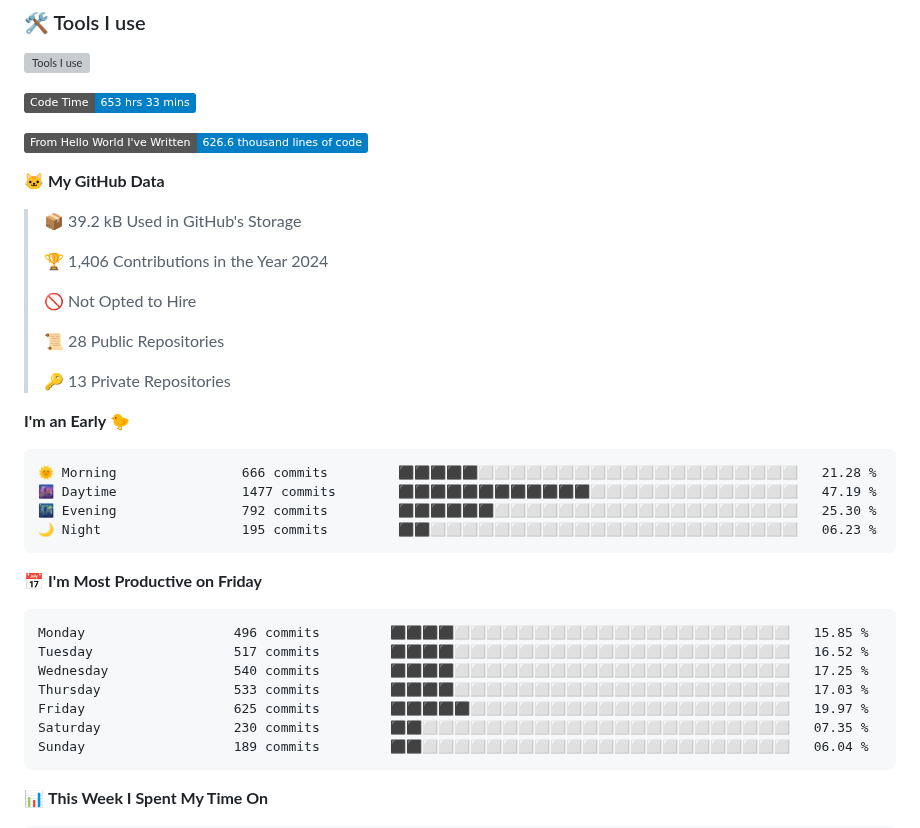
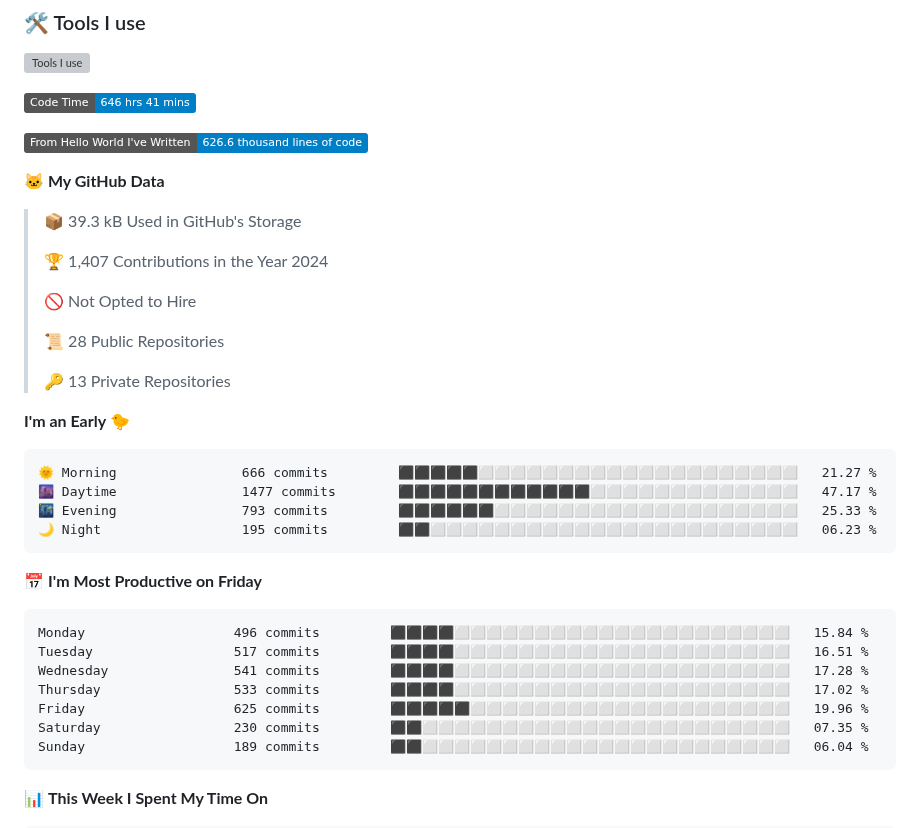
Before and after one commit to SliverKeigo/SliverKeigo, a Markdown page: README.md, the part around one of its changes. Rendered like a GitHub page; badges without logos; grey boxes are pictures that could not be loaded.

Commit message:
Updated with Dev Metrics

````diff
--- a/README.md
+++ b/README.md
@@ -49,15 +49,15 @@
 
 
 <!--START_SECTION:waka-->
-![Code Time](http://img.shields.io/badge/Code%20Time-653%20hrs%2033%20mins-blue)
+![Code Time](http://img.shields.io/badge/Code%20Time-646%20hrs%2041%20mins-blue)
 
 ![Lines of code](https://img.shields.io/badge/From%20Hello%20World%20I%27ve%20Written-626.6%20thousand%20lines%20of%20code-blue)
 
 **🐱 My GitHub Data**
 
-> 📦 39.2 kB Used in GitHub's Storage
+> 📦 39.3 kB Used in GitHub's Storage
  >
-> 🏆 1,406 Contributions in the Year 2024
+> 🏆 1,407 Contributions in the Year 2024
  >
 > 🚫 Not Opted to Hire
  >
@@ -68,19 +68,19 @@
 **I'm an Early 🐤**
 
 ```text
-🌞 Morning                666 commits         ⬛⬛⬛⬛⬛⬜⬜⬜⬜⬜⬜⬜⬜⬜⬜⬜⬜⬜⬜⬜⬜⬜⬜⬜⬜   21.28 %
-🌆 Daytime                1477 commits        ⬛⬛⬛⬛⬛⬛⬛⬛⬛⬛⬛⬛⬜⬜⬜⬜⬜⬜⬜⬜⬜⬜⬜⬜⬜   47.19 %
-🌃 Evening                792 commits         ⬛⬛⬛⬛⬛⬛⬜⬜⬜⬜⬜⬜⬜⬜⬜⬜⬜⬜⬜⬜⬜⬜⬜⬜⬜   25.30 %
+🌞 Morning                666 commits         ⬛⬛⬛⬛⬛⬜⬜⬜⬜⬜⬜⬜⬜⬜⬜⬜⬜⬜⬜⬜⬜⬜⬜⬜⬜   21.27 %
+🌆 Daytime                1477 commits        ⬛⬛⬛⬛⬛⬛⬛⬛⬛⬛⬛⬛⬜⬜⬜⬜⬜⬜⬜⬜⬜⬜⬜⬜⬜   47.17 %
+🌃 Evening                793 commits         ⬛⬛⬛⬛⬛⬛⬜⬜⬜⬜⬜⬜⬜⬜⬜⬜⬜⬜⬜⬜⬜⬜⬜⬜⬜   25.33 %
 🌙 Night                  195 commits         ⬛⬛⬜⬜⬜⬜⬜⬜⬜⬜⬜⬜⬜⬜⬜⬜⬜⬜⬜⬜⬜⬜⬜⬜⬜   06.23 %
 ```
 📅 **I'm Most Productive on Friday**
 
 ```text
-Monday                   496 commits         ⬛⬛⬛⬛⬜⬜⬜⬜⬜⬜⬜⬜⬜⬜⬜⬜⬜⬜⬜⬜⬜⬜⬜⬜⬜   15.85 %
-Tuesday                  517 commits         ⬛⬛⬛⬛⬜⬜⬜⬜⬜⬜⬜⬜⬜⬜⬜⬜⬜⬜⬜⬜⬜⬜⬜⬜⬜   16.52 %
-Wednesday                540 commits         ⬛⬛⬛⬛⬜⬜⬜⬜⬜⬜⬜⬜⬜⬜⬜⬜⬜⬜⬜⬜⬜⬜⬜⬜⬜   17.25 %
-Thursday                 533 commits         ⬛⬛⬛⬛⬜⬜⬜⬜⬜⬜⬜⬜⬜⬜⬜⬜⬜⬜⬜⬜⬜⬜⬜⬜⬜   17.03 %
-Friday                   625 commits         ⬛⬛⬛⬛⬛⬜⬜⬜⬜⬜⬜⬜⬜⬜⬜⬜⬜⬜⬜⬜⬜⬜⬜⬜⬜   19.97 %
+Monday                   496 commits         ⬛⬛⬛⬛⬜⬜⬜⬜⬜⬜⬜⬜⬜⬜⬜⬜⬜⬜⬜⬜⬜⬜⬜⬜⬜   15.84 %
+Tuesday                  517 commits         ⬛⬛⬛⬛⬜⬜⬜⬜⬜⬜⬜⬜⬜⬜⬜⬜⬜⬜⬜⬜⬜⬜⬜⬜⬜   16.51 %
+Wednesday                541 commits         ⬛⬛⬛⬛⬜⬜⬜⬜⬜⬜⬜⬜⬜⬜⬜⬜⬜⬜⬜⬜⬜⬜⬜⬜⬜   17.28 %
+Thursday                 533 commits         ⬛⬛⬛⬛⬜⬜⬜⬜⬜⬜⬜⬜⬜⬜⬜⬜⬜⬜⬜⬜⬜⬜⬜⬜⬜   17.02 %
+Friday                   625 commits         ⬛⬛⬛⬛⬛⬜⬜⬜⬜⬜⬜⬜⬜⬜⬜⬜⬜⬜⬜⬜⬜⬜⬜⬜⬜   19.96 %
 Saturday                 230 commits         ⬛⬛⬜⬜⬜⬜⬜⬜⬜⬜⬜⬜⬜⬜⬜⬜⬜⬜⬜⬜⬜⬜⬜⬜⬜   07.35 %
 Sunday                   189 commits         ⬛⬛⬜⬜⬜⬜⬜⬜⬜⬜⬜⬜⬜⬜⬜⬜⬜⬜⬜⬜⬜⬜⬜⬜⬜   06.04 %
 ```
````
Also changed, not shown: other parts of README.md (+1 -1 lines).
